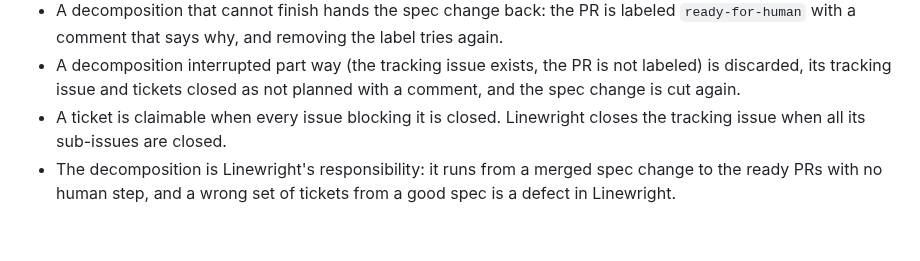
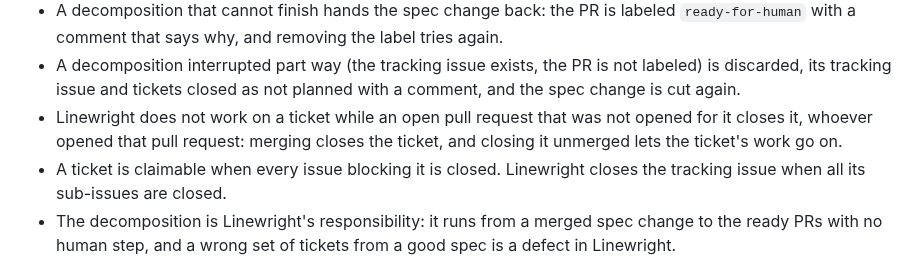
Before and after one commit to XRafik/linewright, a Markdown page: docs/specs/implementation.md, the part around the change. GitHub-like rendering; blank space fills up the shorter version.

```diff
--- a/docs/specs/implementation.md
+++ b/docs/specs/implementation.md
@@ -51,6 +51,9 @@ requests that have already been through review.
 - A decomposition interrupted part way (the tracking issue exists, the PR is
   not labeled) is discarded, its tracking issue and tickets closed as not
   planned with a comment, and the spec change is cut again.
+- Linewright does not work on a ticket while an open pull request that was
+  not opened for it closes it, whoever opened that pull request: merging
+  closes the ticket, and closing it unmerged lets the ticket's work go on.
 - A ticket is claimable when every issue blocking it is closed. Linewright
   closes the tracking issue when all its sub-issues are closed.
 - The decomposition is Linewright's responsibility: it runs from a merged
```
Also changed, not shown: docs/specs/monitoring.md (+2 -2 lines), docs/specs/repository.md (+5 -3 lines).
